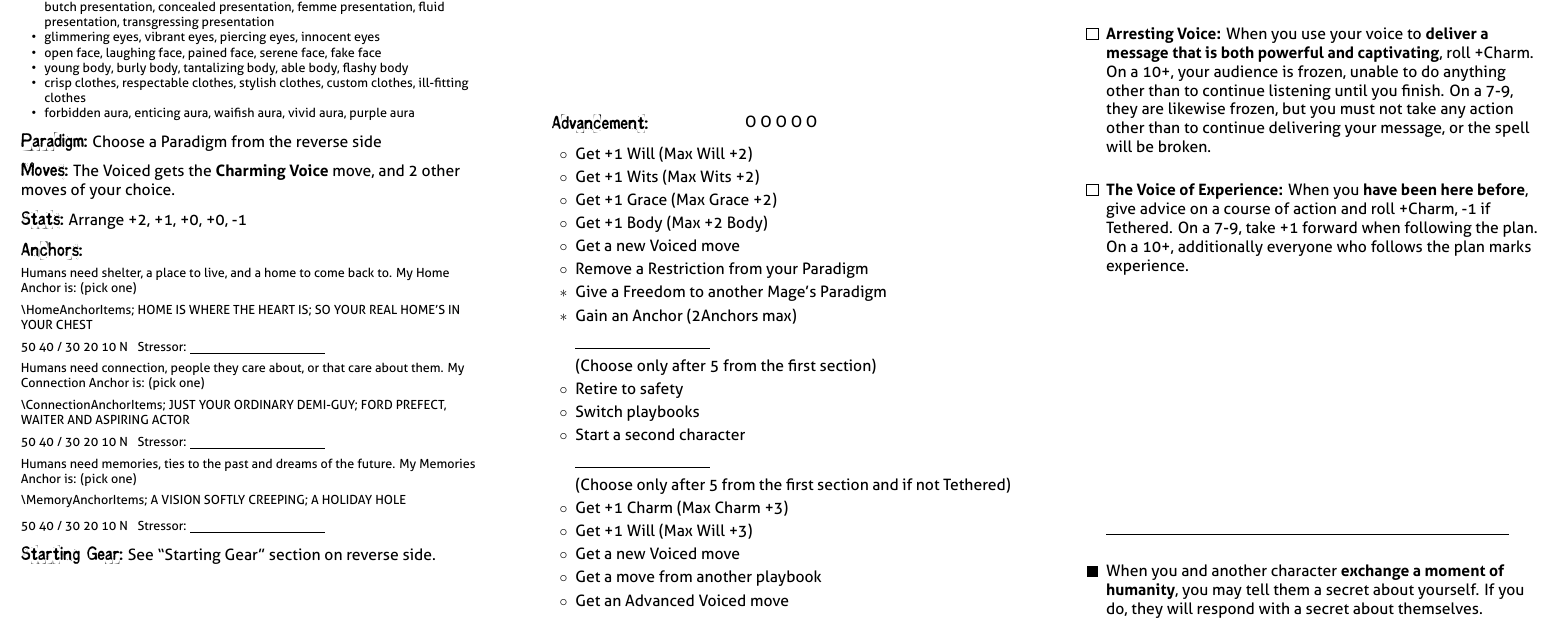
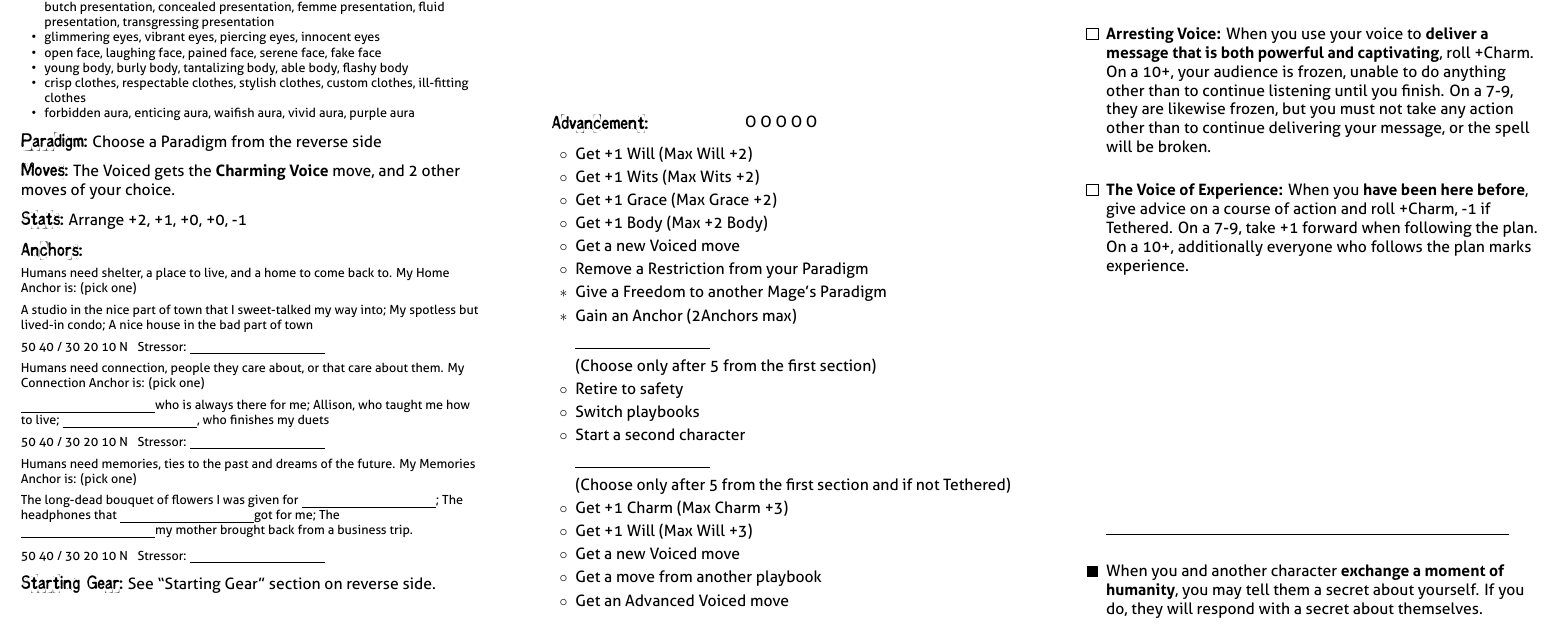
Before and after one commit to epw/consensus, a LaTeX document (voiced.tex): part of page 2 of 2, cut so that both start at the same text. Compiled offline with XeLaTeX.

Commit message:
Added home anchors, categoriezed others.

```diff
--- a/voiced.tex
+++ b/voiced.tex
@@ -47,6 +47,23 @@ Will +1, Wits +0, Charm +1, Grace +1, Body +0
 \item Allison, who taught me how to live
 \item \BLANK, who finishes my duets
 }
+
+\renewcommand{\HomeAnchorItems}{
+\item A studio in the nice part of town that I sweet-talked my way into
+\item My spotless but lived-in condo
+\item A nice house in the bad part of town
+}
+\renewcommand{\ConnectionAnchorItems}{
+\item \BLANK who is always there for me
+\item Allison, who taught me how to live
+\item \BLANK, who finishes my duets
+}
+\renewcommand{\MemoryAnchorItems}{
+\item The long-dead bouquet of flowers I was given for \BLANK
+\item The headphones that \BLANK got for me
+\item The \BLANK my mother brought back from a business trip.
+}
+
 \renewcommand{\Gear}{
 \item 1 Savings
 \item An old police scanner to stay informed.
```
